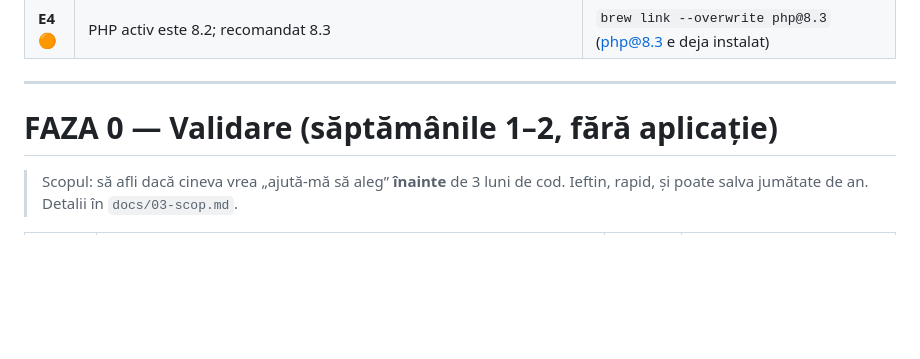
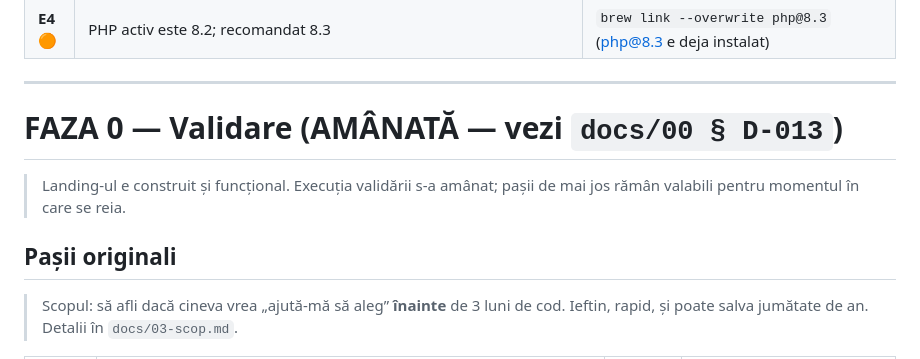
Before and after one commit to Liemacs/wishio, a Markdown page: PLAN.md, the part around the change. Rendered like a GitHub page; blank space fills up the shorter version.

```diff
--- a/PLAN.md
+++ b/PLAN.md
@@ -46,7 +46,11 @@ Legendă: 🔴 blocant · 🟠 important · 🟡 poate aluneca · ✅ făcut
 
 ---
 
-# FAZA 0 — Validare (săptămânile 1–2, fără aplicație)
+# FAZA 0 — Validare (AMÂNATĂ — vezi `docs/00 § D-013`)
+
+> Landing-ul e construit și funcțional. Execuția validării s-a amânat; pașii de mai jos rămân valabili pentru momentul în care se reia.
+
+## Pașii originali
 
 > Scopul: să afli dacă cineva vrea „ajută-mă să aleg” **înainte** de 3 luni de cod.
 > Ieftin, rapid, și poate salva jumătate de an. Detalii în `docs/03-scop.md`.
```
Also changed, not shown: docs/00-decizii-luate.md (+43 -0 lines).
